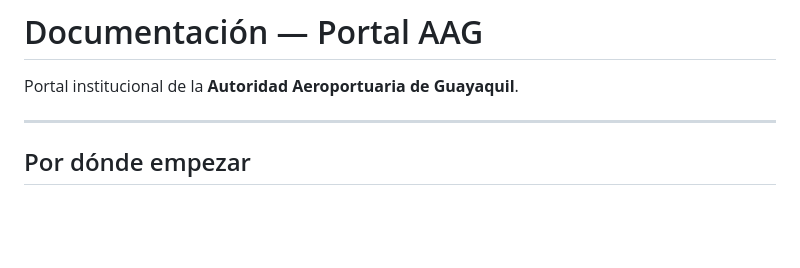
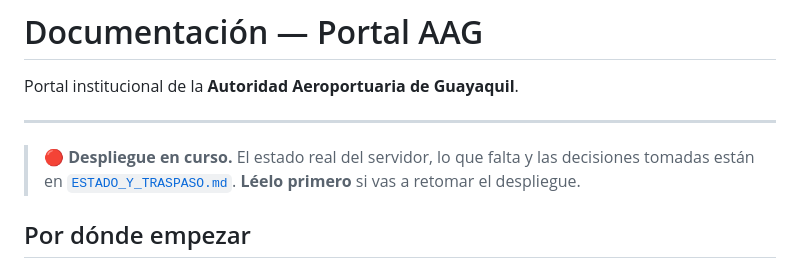
Before and after one commit to EJMontes9/aag-portal, a Markdown page: docs/README.md, the part around the change. Drawn GitHub-style; blank space fills up the shorter version.

```diff
--- a/docs/README.md
+++ b/docs/README.md
@@ -3,6 +3,11 @@
 Portal institucional de la **Autoridad Aeroportuaria de Guayaquil**.
 
 ---
+
+> 🔴 **Despliegue en curso.** El estado real del servidor, lo que falta y las
+> decisiones tomadas están en
+> [`ESTADO_Y_TRASPASO.md`](ESTADO_Y_TRASPASO.md). **Léelo primero** si vas a
+> retomar el despliegue.
 
 ## Por dónde empezar
 
```
Also changed, not shown: docs/ESTADO_Y_TRASPASO.md (added, +354 -0 lines).
